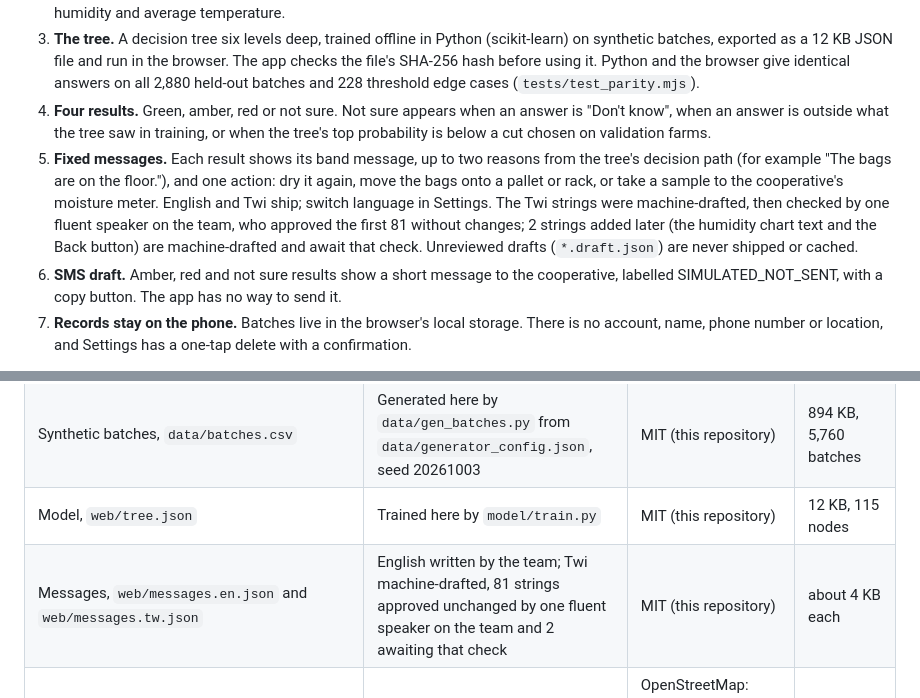
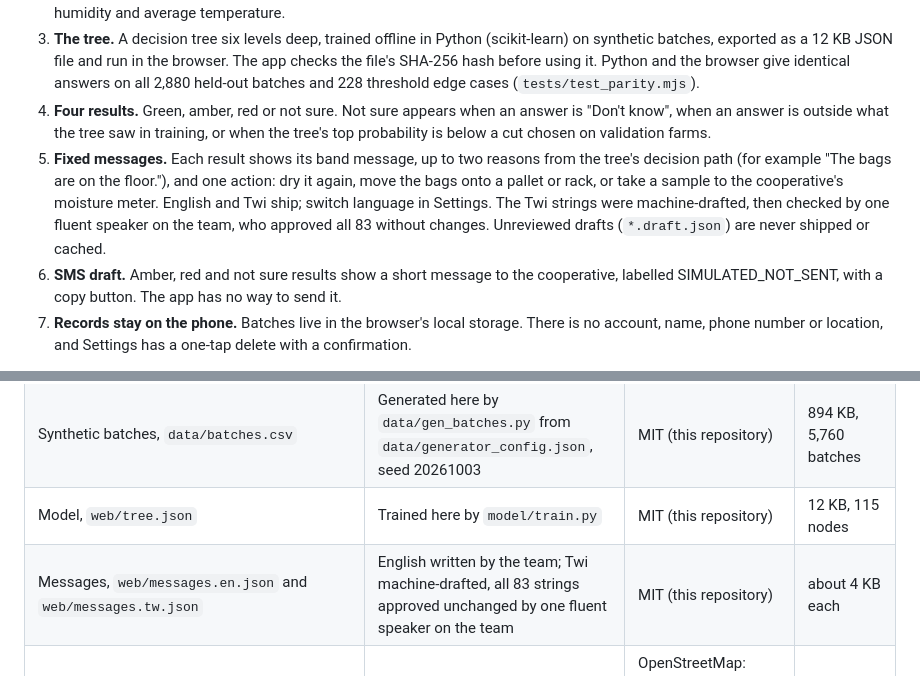
Before and after one commit to devfrankduah/SankofaFresh_SmallAI, a Markdown page: README.md, 2 parts joined by grey strips. GitHub-like rendering.

Commit message:
README: all 83 Twi strings approved

```diff
--- a/README.md
+++ b/README.md
@@ -29,7 +29,7 @@ This evidence is for the problem, not for our tool: we have not measured any eff
 2. **Local weather.** The app carries NASA POWER daily humidity and temperature for 2025 at the demo location. For each batch it takes the 14 days ending on the check date (storage start plus days stored) and computes average humidity, peak daily humidity and average temperature.
 3. **The tree.** A decision tree six levels deep, trained offline in Python (scikit-learn) on synthetic batches, exported as a 12 KB JSON file and run in the browser. The app checks the file's SHA-256 hash before using it. Python and the browser give identical answers on all 2,880 held-out batches and 228 threshold edge cases (`tests/test_parity.mjs`).
 4. **Four results.** Green, amber, red or not sure. Not sure appears when an answer is "Don't know", when an answer is outside what the tree saw in training, or when the tree's top probability is below a cut chosen on validation farms.
-5. **Fixed messages.** Each result shows its band message, up to two reasons from the tree's decision path (for example "The bags are on the floor."), and one action: dry it again, move the bags onto a pallet or rack, or take a sample to the cooperative's moisture meter. English and Twi ship; switch language in Settings. The Twi strings were machine-drafted, then checked by one fluent speaker on the team, who approved the first 81 without changes; 2 strings added later (the humidity chart text and the Back button) are machine-drafted and await that check. Unreviewed drafts (`*.draft.json`) are never shipped or cached.
+5. **Fixed messages.** Each result shows its band message, up to two reasons from the tree's decision path (for example "The bags are on the floor."), and one action: dry it again, move the bags onto a pallet or rack, or take a sample to the cooperative's moisture meter. English and Twi ship; switch language in Settings. The Twi strings were machine-drafted, then checked by one fluent speaker on the team, who approved all 83 without changes. Unreviewed drafts (`*.draft.json`) are never shipped or cached.
 6. **SMS draft.** Amber, red and not sure results show a short message to the cooperative, labelled SIMULATED_NOT_SENT, with a copy button. The app has no way to send it.
 7. **Records stay on the phone.** Batches live in the browser's local storage. There is no account, name, phone number or location, and Settings has a one-tap delete with a confirmation.
 
@@ -96,7 +96,7 @@ After changing any file in `web/`, update `PRECACHE` and `CACHE_VERSION` in `web
 | Weather, `web/weather.json` and `data/raw/power_6.6034_-0.7121_2025.csv` | NASA POWER Hourly API v2.10.2 (MERRA-2), T2M and RH2M for 2025, accessed 3 October 2026 | "There are no restrictions on the use, access, and/or download of data from the NASA POWER Project", with a request to cite it ([AWS Registry of Open Data listing for NASA POWER](https://registry.opendata.aws/nasa-power/)) | 24 KB (raw CSV 214 KB) |
 | Synthetic batches, `data/batches.csv` | Generated here by `data/gen_batches.py` from `data/generator_config.json`, seed 20261003 | MIT (this repository) | 894 KB, 5,760 batches |
 | Model, `web/tree.json` | Trained here by `model/train.py` | MIT (this repository) | 12 KB, 115 nodes |
-| Messages, `web/messages.en.json` and `web/messages.tw.json` | English written by the team; Twi machine-drafted, 81 strings approved unchanged by one fluent speaker on the team and 2 awaiting that check | MIT (this repository) | about 4 KB each |
+| Messages, `web/messages.en.json` and `web/messages.tw.json` | English written by the team; Twi machine-drafted, all 83 strings approved unchanged by one fluent speaker on the team | MIT (this repository) | about 4 KB each |
 | Demo location point | OpenStreetMap (village point) and GeoNames (ID 2303145) | OpenStreetMap: ODbL, © OpenStreetMap contributors. GeoNames: CC BY 4.0 | one coordinate pair |
 
 No audio ships yet. The whole app (`web/`) is about 200 KB; [evidence/sizes.json](evidence/sizes.json) lists every file.
```
